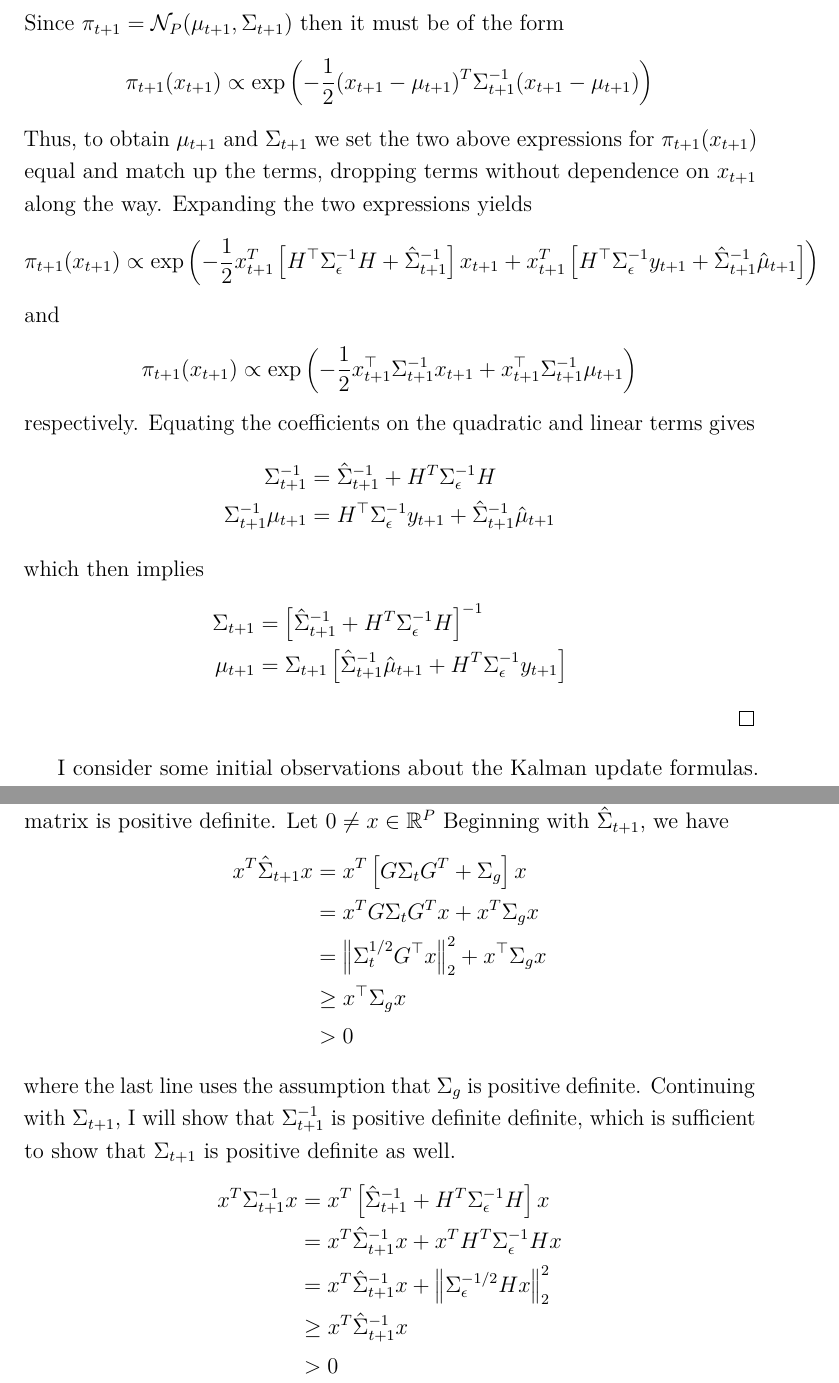
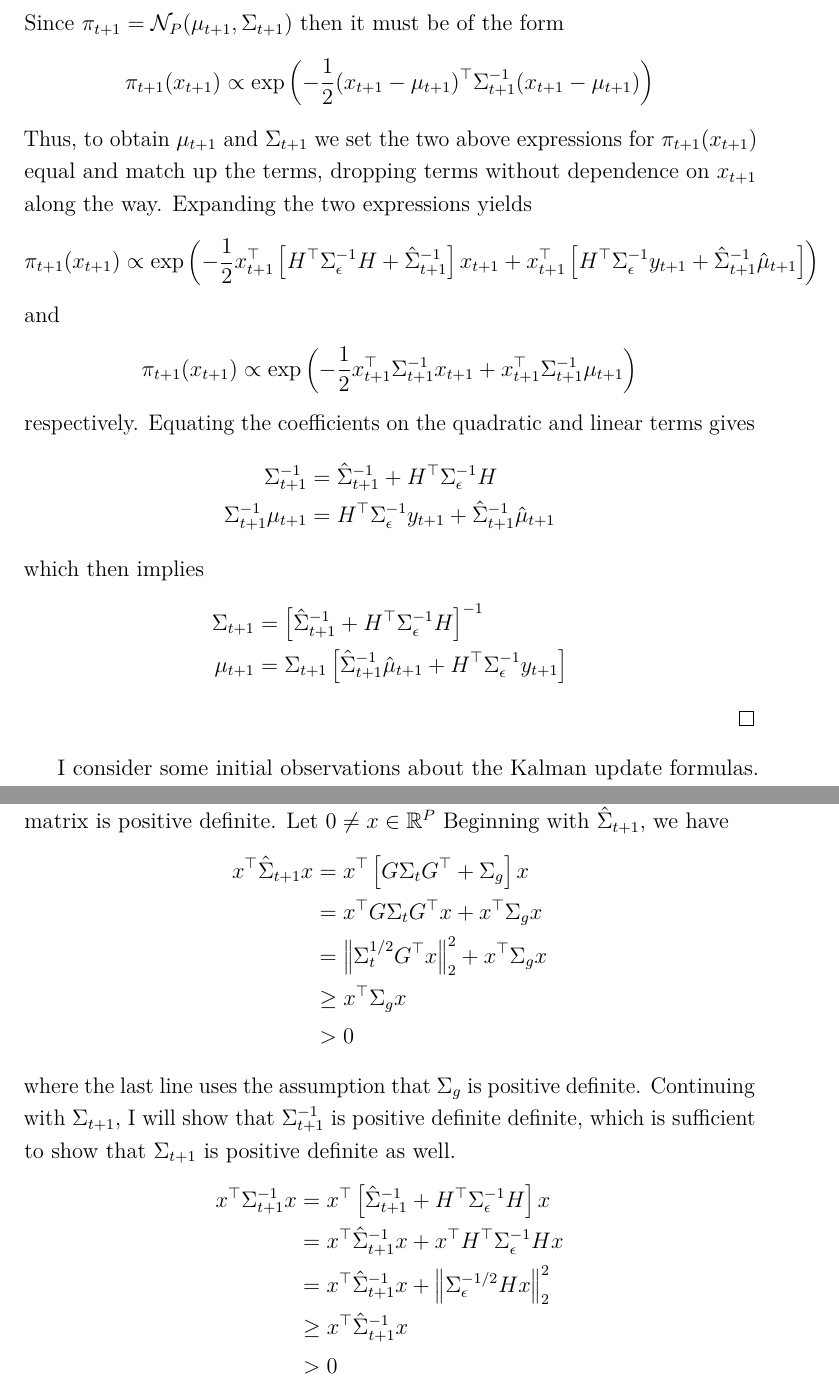
Before and after one commit to arob5/typed-notes, a LaTeX document (data_assimilation_notes.tex): two parts of pages 7 and 8 of 9 before the commit and two parts of pages 7 and 8 of 10 after it, joined at a grey line, cut so that both start at the same text. Compiled offline with pdfLaTeX.

Commit message:
Progress on Kalman filter notes.

```diff
--- a/data_assimilation_notes.tex
+++ b/data_assimilation_notes.tex
@@ -201,10 +201,10 @@ I derive them from scratch here. By combining the exponentials in the two Gaussi
 \end{align*}
 Since $\pi_{t + 1} = \mathcal{N}_P(\mu_{t + 1}, \Sigma_{t + 1})$ then it must be of the form
-\[\pi_{t + 1}(x_{t + 1}) \propto \exp\left(-\frac{1}{2} (x_{t + 1} - \mu_{t + 1})^T \Sigma_{t+1}^{-1} (x_{t + 1} - \mu_{t + 1}) \right) \]
+\[\pi_{t + 1}(x_{t + 1}) \propto \exp\left(-\frac{1}{2} (x_{t + 1} - \mu_{t + 1})^{\top} \Sigma_{t+1}^{-1} (x_{t + 1} - \mu_{t + 1}) \right) \]
 Thus, to obtain $\mu_{t + 1}$ and $\Sigma_{t + 1}$ we set the two above expressions for $\pi_{t + 1}(x_{t+1})$ equal and match up the terms, dropping
 terms without dependence on $x_{t+1}$ along the way. Expanding the two expressions yields
 \begin{align*}
-\pi_{t + 1}(x_{t + 1}) &\propto \exp\left(-\frac{1}{2} x_{t+1}^T\left[H^\top \Sigma_{\epsilon}^{-1}H + \hat{\Sigma}_{t+1}^{-1} \right] x_{t+1} + x_{t+1}^T \left[H^\top \Sigma_{\epsilon}^{-1}y_{t+1} + \hat{\Sigma}_{t+1}^{-1}\hat{\mu}_{t+1} \right] \right)
+\pi_{t + 1}(x_{t + 1}) &\propto \exp\left(-\frac{1}{2} x_{t+1}^{\top}\left[H^\top \Sigma_{\epsilon}^{-1}H + \hat{\Sigma}_{t+1}^{-1} \right] x_{t+1} + x_{t+1}^{\top} \left[H^\top \Sigma_{\epsilon}^{-1}y_{t+1} + \hat{\Sigma}_{t+1}^{-1}\hat{\mu}_{t+1} \right] \right)
 \end{align*}
 and
 \begin{align*}
@@ -212,13 +212,13 @@ and
 \end{align*}
 respectively. Equating the coefficients on the quadratic and linear terms gives
 \begin{align*}
-\Sigma_{t + 1}^{-1} &= \hat{\Sigma}_{t+1}^{-1} + H^T \Sigma_{\epsilon}^{-1} H \\
+\Sigma_{t + 1}^{-1} &= \hat{\Sigma}_{t+1}^{-1} + H^{\top} \Sigma_{\epsilon}^{-1} H \\
 \Sigma_{t+1}^{-1} \mu_{t+1} &= H^\top \Sigma_{\epsilon}^{-1}y_{t+1} + \hat{\Sigma}_{t+1}^{-1}\hat{\mu}_{t+1}
 \end{align*}
 which then implies
 \begin{align*}
-\Sigma_{t+1} &= \left[\hat{\Sigma}_{t+1}^{-1} + H^T \Sigma_{\epsilon}^{-1} H \right]^{-1} \\
-\mu_{t + 1} &= \Sigma_{t+1} \left[\hat{\Sigma}_{t+1}^{-1}\hat{\mu}_{t+1} + H^T \Sigma_{\epsilon}^{-1}y_{t+1} \right]
+\Sigma_{t+1} &= \left[\hat{\Sigma}_{t+1}^{-1} + H^{\top} \Sigma_{\epsilon}^{-1} H \right]^{-1} \\
+\mu_{t + 1} &= \Sigma_{t+1} \left[\hat{\Sigma}_{t+1}^{-1}\hat{\mu}_{t+1} + H^{\top} \Sigma_{\epsilon}^{-1}y_{t+1} \right]
 \end{align*}
 \end{proof}
 I consider some initial observations about the Kalman update formulas. The covariance update only depends on the forward model,
@@ -242,8 +242,8 @@ By assumption, $\Sigma_0$ is positive definite. Proceeding inductively, suppose
 and $\Sigma_{t + 1}$ are also positive definite. I will use the fact that the inverse of a positive definite matrix is positive definite. Let $0 \neq x \in \R^P$
 Beginning with $\hat{\Sigma}_{t+1}$, we have
 \begin{align*}
-x^T \hat{\Sigma}_{t+1} x &= x^T \left[G \Sigma_t G^T + \Sigma_g \right] x \\
-				      &= x^T G \Sigma_t G^T x + x^T \Sigma_g x \\
+x^{\top} \hat{\Sigma}_{t+1} x &= x^{\top} \left[G \Sigma_t G^{\top} + \Sigma_g \right] x \\
+				      &= x^{\top} G \Sigma_t G^{\top} x + x^{\top} \Sigma_g x \\
 				      &= \norm{\Sigma_t^{1/2}G^\top x}_2^2 + x^\top \Sigma_g x \\
 				      &\geq x^\top \Sigma_g x \\
 				      &> 0
@@ -251,10 +251,10 @@ x^T \hat{\Sigma}_{t+1} x &= x^T \left[G \Sigma_t G^T + \Sigma_g \right] x \\
 where the last line uses the assumption that $\Sigma_g$ is positive definite. Continuing with $\Sigma_{t+1}$, I will show that $\Sigma^{-1}_{t+1}$
 is positive definite definite, which is sufficient to show that $\Sigma_{t+1}$ is positive definite as well.
 \begin{align*}
-x^T \Sigma_{t + 1}^{-1} x &= x^T \left[\hat{\Sigma}^{-1}_{t+1} + H^T \Sigma_\epsilon^{-1}H \right] x \\
-				       &= x^T \hat{\Sigma}^{-1}_{t+1} x + x^T H^T \Sigma_\epsilon^{-1}H x \\
-				       &= x^T \hat{\Sigma}^{-1}_{t+1} x + \norm{\Sigma_\epsilon^{-1/2} H x}_2^2 \\
-				       &\geq x^T \hat{\Sigma}^{-1}_{t+1} x \\
+x^{\top} \Sigma_{t + 1}^{-1} x &= x^{\top} \left[\hat{\Sigma}^{-1}_{t+1} + H^{\top} \Sigma_\epsilon^{-1}H \right] x \\
+				       &= x^{\top} \hat{\Sigma}^{-1}_{t+1} x + x^{\top} H^{\top} \Sigma_\epsilon^{-1}H x \\
+				       &= x^{\top} \hat{\Sigma}^{-1}_{t+1} x + \norm{\Sigma_\epsilon^{-1/2} H x}_2^2 \\
+				       &\geq x^{\top} \hat{\Sigma}^{-1}_{t+1} x \\
 				       &> 0
 \end{align*}
 where the last step uses the above result that $\hat{\Sigma}^{-1}_{t+1}$ is positive definite. This concludes the proof.
```
Also changed, not shown: data_assimilation_notes.tex (38 more changed lines).
